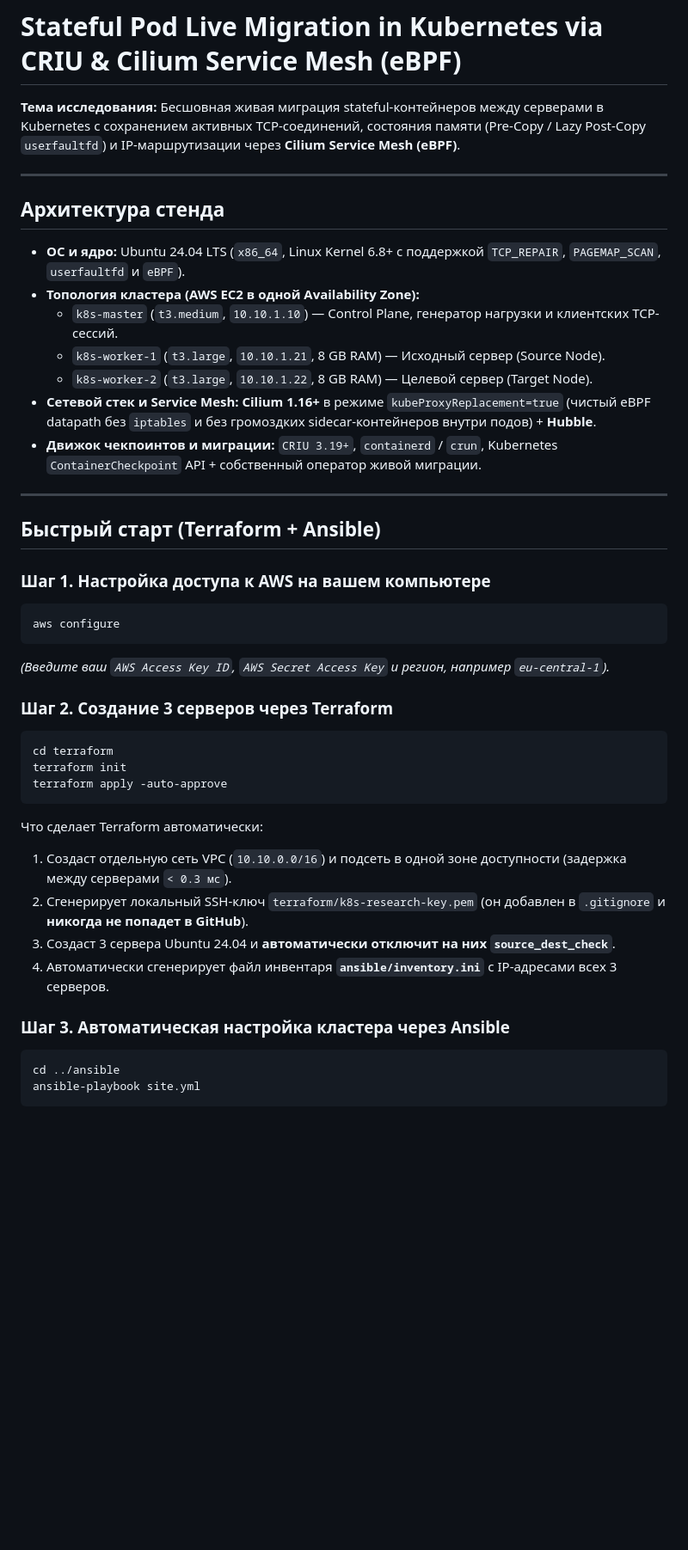
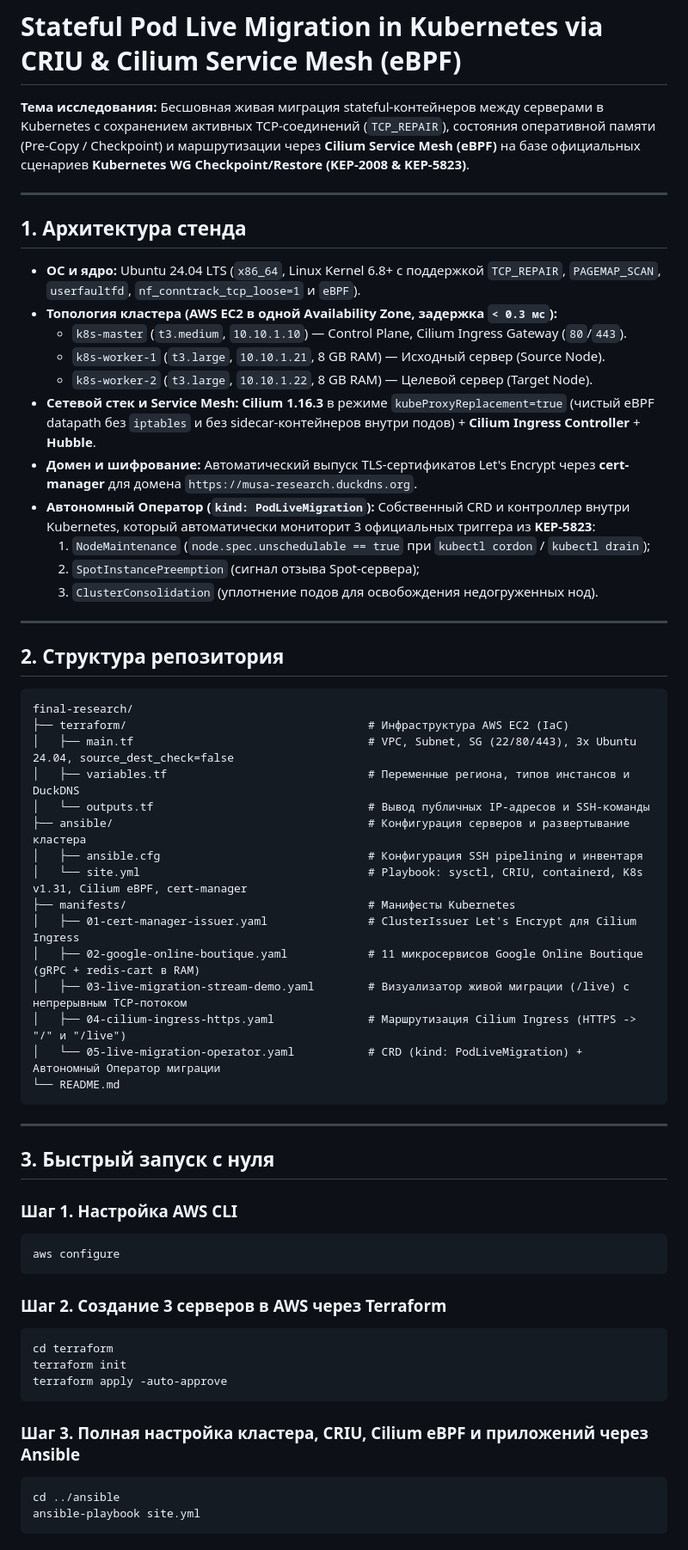
Before and after one commit to musaxasmammedov7/final-research, a Markdown page: README.md, the part around one of its changes. Shown at 86% size. GitHub-like rendering; blank space fills up the shorter version.

Commit message:
docs: update README with complete architecture, KEP-5823 triggers, and manifest layout

````diff
--- a/README.md
+++ b/README.md
@@ -1,42 +1,62 @@
 # Stateful Pod Live Migration in Kubernetes via CRIU & Cilium Service Mesh (eBPF)
 
-**Тема исследования:** Бесшовная живая миграция stateful-контейнеров между серверами в Kubernetes с сохранением активных TCP-соединений, состояния памяти (Pre-Copy / Lazy Post-Copy `userfaultfd`) и IP-маршрутизации через **Cilium Service Mesh (eBPF)**.
+**Тема исследования:** Бесшовная живая миграция stateful-контейнеров между серверами в Kubernetes с сохранением активных TCP-соединений (`TCP_REPAIR`), состояния оперативной памяти (Pre-Copy / Checkpoint) и маршрутизации через **Cilium Service Mesh (eBPF)** на базе официальных сценариев **Kubernetes WG Checkpoint/Restore (KEP-2008 & KEP-5823)**.
 
 ---
 
-## Архитектура стенда
+## 1. Архитектура стенда
 
-* **ОС и ядро:** Ubuntu 24.04 LTS (`x86_64`, Linux Kernel 6.8+ с поддержкой `TCP_REPAIR`, `PAGEMAP_SCAN`, `userfaultfd` и `eBPF`).
-* **Топология кластера (AWS EC2 в одной Availability Zone):**
-  * `k8s-master` (`t3.medium`, `10.10.1.10`) — Control Plane, генератор нагрузки и клиентских TCP-сессий.
+* **ОС и ядро:** Ubuntu 24.04 LTS (`x86_64`, Linux Kernel 6.8+ с поддержкой `TCP_REPAIR`, `PAGEMAP_SCAN`, `userfaultfd`, `nf_conntrack_tcp_loose=1` и `eBPF`).
+* **Топология кластера (AWS EC2 в одной Availability Zone, задержка `< 0.3 мс`):**
+  * `k8s-master` (`t3.medium`, `10.10.1.10`) — Control Plane, Cilium Ingress Gateway (`80`/`443`).
   * `k8s-worker-1` (`t3.large`, `10.10.1.21`, 8 GB RAM) — Исходный сервер (Source Node).
   * `k8s-worker-2` (`t3.large`, `10.10.1.22`, 8 GB RAM) — Целевой сервер (Target Node).
-* **Сетевой стек и Service Mesh:** **Cilium 1.16+** в режиме `kubeProxyReplacement=true` (чистый eBPF datapath без `iptables` и без громоздких sidecar-контейнеров внутри подов) + **Hubble**.
-* **Движок чекпоинтов и миграции:** `CRIU 3.19+`, `containerd` / `crun`, Kubernetes `ContainerCheckpoint` API + собственный оператор живой миграции.
+* **Сетевой стек и Service Mesh:** **Cilium 1.16.3** в режиме `kubeProxyReplacement=true` (чистый eBPF datapath без `iptables` и без sidecar-контейнеров внутри подов) + **Cilium Ingress Controller** + **Hubble**.
+* **Домен и шифрование:** Автоматический выпуск TLS-сертификатов Let's Encrypt через **cert-manager** для домена `https://musa-research.duckdns.org`.
+* **Автономный Оператор (`kind: PodLiveMigration`):** Собственный CRD и контроллер внутри Kubernetes, который автоматически мониторит 3 официальных триггера из **KEP-5823**:
+  1. `NodeMaintenance` (`node.spec.unschedulable == true` при `kubectl cordon` / `kubectl drain`);
+  2. `SpotInstancePreemption` (сигнал отзыва Spot-сервера);
+  3. `ClusterConsolidation` (уплотнение подов для освобождения недогруженных нод).
 
 ---
 
-## Быстрый старт (Terraform + Ansible)
+## 2. Структура репозитория
 
-### Шаг 1. Настройка доступа к AWS на вашем компьютере
+```text
+final-research/
+├── terraform/                                    # Инфраструктура AWS EC2 (IaC)
+│   ├── main.tf                                   # VPC, Subnet, SG (22/80/443), 3x Ubuntu 24.04, source_dest_check=false
+│   ├── variables.tf                              # Переменные региона, типов инстансов и DuckDNS
+│   └── outputs.tf                                # Вывод публичных IP-адресов и SSH-команды
+├── ansible/                                      # Конфигурация серверов и развертывание кластера
+│   ├── ansible.cfg                               # Конфигурация SSH pipelining и инвентаря
+│   └── site.yml                                  # Playbook: sysctl, CRIU, containerd, K8s v1.31, Cilium eBPF, cert-manager
+├── manifests/                                    # Манифесты Kubernetes
+│   ├── 01-cert-manager-issuer.yaml               # ClusterIssuer Let's Encrypt для Cilium Ingress
+│   ├── 02-google-online-boutique.yaml            # 11 микросервисов Google Online Boutique (gRPC + redis-cart в RAM)
+│   ├── 03-live-migration-stream-demo.yaml        # Визуализатор живой миграции (/live) с непрерывным TCP-потоком
+│   ├── 04-cilium-ingress-https.yaml              # Маршрутизация Cilium Ingress (HTTPS -> "/" и "/live")
+│   └── 05-live-migration-operator.yaml           # CRD (kind: PodLiveMigration) + Автономный Оператор миграции
+└── README.md
+```
+
+---
+
+## 3. Быстрый запуск с нуля
+
+### Шаг 1. Настройка AWS CLI
 ```bash
 aws configure
 ```
-*(Введите ваш `AWS Access Key ID`, `AWS Secret Access Key` и регион, например `eu-central-1`).*
 
-### Шаг 2. Создание 3 серверов через Terraform
+### Шаг 2. Создание 3 серверов в AWS через Terraform
 ```bash
 cd terraform
 terraform init
 terraform apply -auto-approve
 ```
-Что сделает Terraform автоматически:
-1. Создаст отдельную сеть VPC (`10.10.0.0/16`) и подсеть в одной зоне доступности (задержка между серверами `< 0.3 мс`).
-2. Сгенерирует локальный SSH-ключ `terraform/k8s-research-key.pem` (он добавлен в `.gitignore` и **никогда не попадет в GitHub**).
-3. Создаст 3 сервера Ubuntu 24.04 и **автоматически отключит на них `source_dest_check`**.
-4. Автоматически сгенерирует файл инвентаря **`ansible/inventory.ini`** с IP-адресами всех 3 серверов.
 
-### Шаг 3. Автоматическая настройка кластера через Ansible
+### Шаг 3. Полная настройка кластера, CRIU, Cilium eBPF и приложений через Ansible
 ```bash
 cd ../ansible
 ansible-playbook site.yml
````
Also changed, not shown: other parts of README.md (+11 -15 lines).
